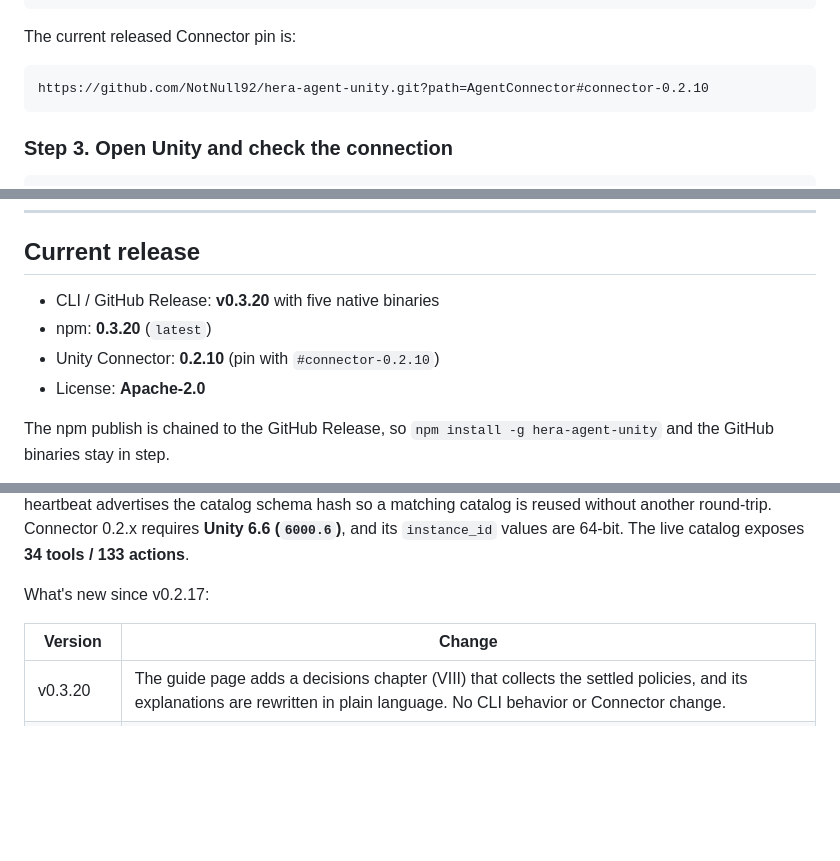
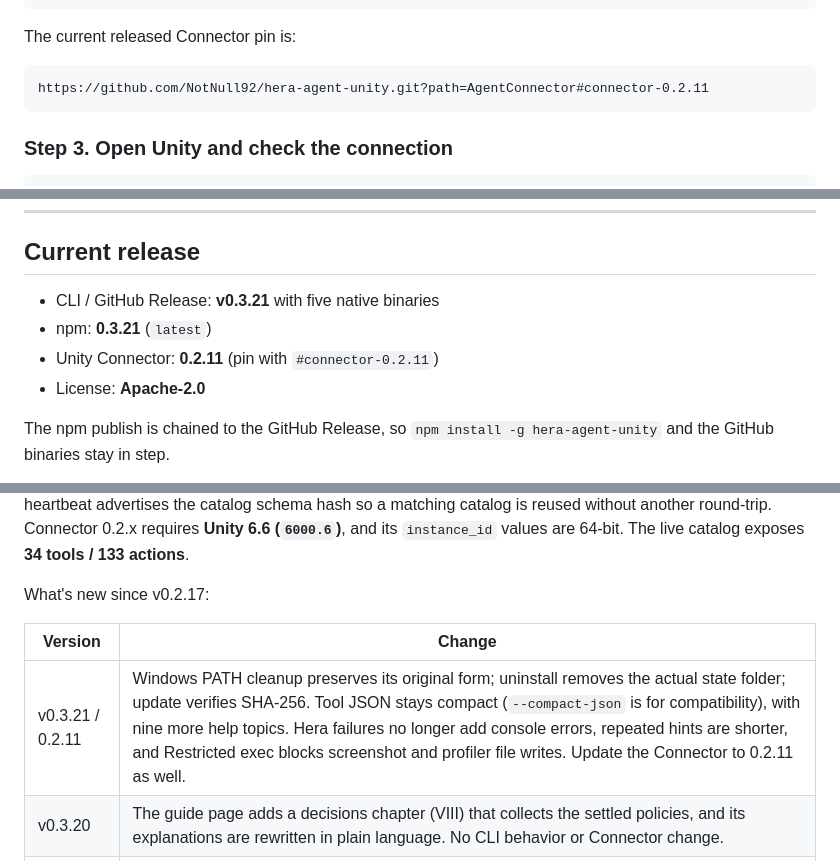
Before and after one commit to NotNull92/hera-agent-unity, a Markdown page: README.md, 3 parts joined by grey strips. GitHub-like rendering; blank space fills up the shorter version.

````diff
--- a/README.md
+++ b/README.md
@@ -364,7 +364,7 @@ To pin an existing Connector tag:
 The current released Connector pin is:
 
 ```text
-https://github.com/NotNull92/hera-agent-unity.git?path=AgentConnector#connector-0.2.10
+https://github.com/NotNull92/hera-agent-unity.git?path=AgentConnector#connector-0.2.11
 ```
 
 ### Step 3. Open Unity and check the connection
@@ -742,9 +742,9 @@ New features require a reproduced failure. See [Contributing](CONTRIBUTING.md).
 
 ## Current release
 
-- CLI / GitHub Release: **v0.3.20** with five native binaries
-- npm: **0.3.20** (`latest`)
-- Unity Connector: **0.2.10** (pin with `#connector-0.2.10`)
+- CLI / GitHub Release: **v0.3.21** with five native binaries
+- npm: **0.3.21** (`latest`)
+- Unity Connector: **0.2.11** (pin with `#connector-0.2.11`)
 - License: **Apache-2.0**
 
 The npm publish is chained to the GitHub Release, so `npm install -g hera-agent-unity` and the GitHub binaries stay in step.
@@ -757,6 +757,7 @@ What's new since v0.2.17:
 
 | Version | Change |
 |---|---|
+| v0.3.21 / 0.2.11 | Windows PATH cleanup preserves its original form; uninstall removes the actual state folder; update verifies SHA-256. Tool JSON stays compact (`--compact-json` is for compatibility), with nine more help topics. Hera failures no longer add console errors, repeated hints are shorter, and Restricted exec blocks screenshot and profiler file writes. Update the Connector to 0.2.11 as well. |
 | v0.3.20 | The guide page adds a decisions chapter (VIII) that collects the settled policies, and its explanations are rewritten in plain language. No CLI behavior or Connector change. |
 | v0.3.19 | Public-product policies: [CONTRIBUTING.md](CONTRIBUTING.md) (what starts work, response targets, compatibility), a one-week security response target, "What Hera is not", and how Hera follows new Unity releases. No CLI behavior or Connector change. |
 | v0.3.18 | The guide page drops the two fixed risks (port-keyed result lookups, blocking-modal detection) and their artwork. No CLI behavior or Connector change. |
````
Also changed, not shown: README.ko.md (+5 -4 lines).
